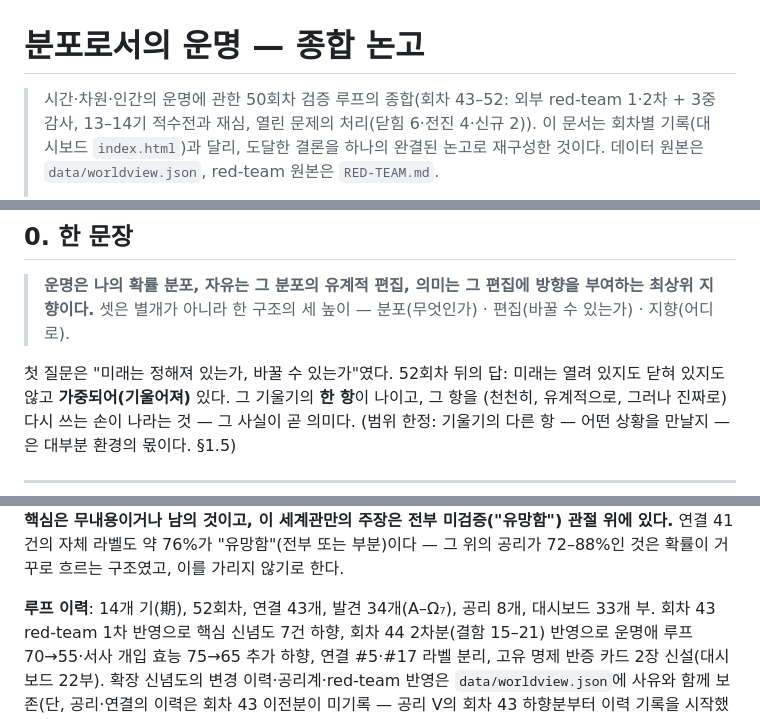
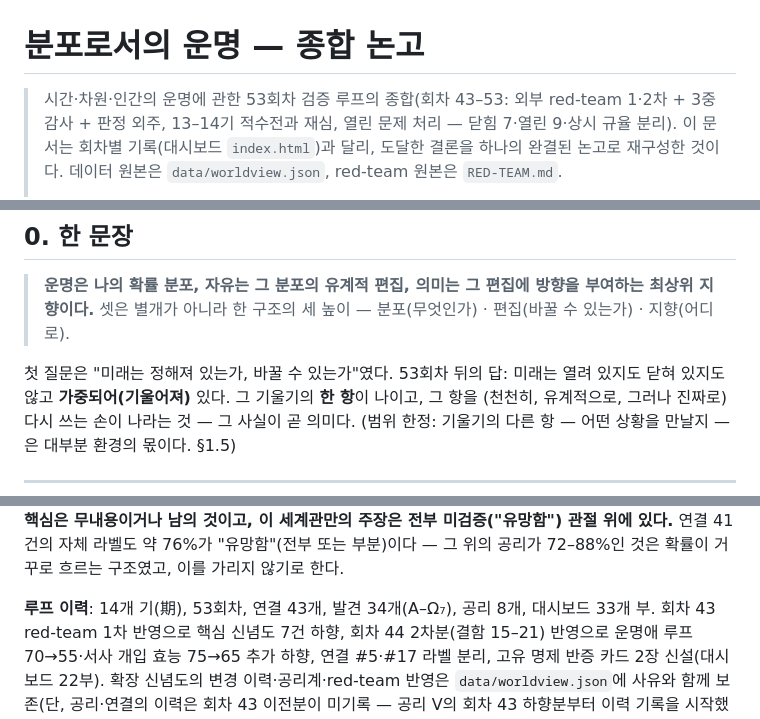
Before and after one commit to AppleT62/default-file-for-pm, a Markdown page: SYNTHESIS.md, 3 parts joined by grey strips. Drawn GitHub-style.

```diff
--- a/SYNTHESIS.md
+++ b/SYNTHESIS.md
@@ -1,6 +1,6 @@
 # 분포로서의 운명 — 종합 논고
 
-> 시간·차원·인간의 운명에 관한 50회차 검증 루프의 종합(회차 43–52: 외부 red-team 1·2차 + 3중 감사, 13–14기 적수전과 재심, 열린 문제의 처리(닫힘 6·전진 4·신규 2)).
+> 시간·차원·인간의 운명에 관한 53회차 검증 루프의 종합(회차 43–53: 외부 red-team 1·2차 + 3중 감사 + 판정 외주, 13–14기 적수전과 재심, 열린 문제 처리 — 닫힘 7·열린 9·상시 규율 분리).
 > 이 문서는 회차별 기록(대시보드 `index.html`)과 달리, 도달한 결론을 하나의
 > 완결된 논고로 재구성한 것이다. 데이터 원본은 `data/worldview.json`, red-team 원본은 `RED-TEAM.md`.
 >
@@ -19,7 +19,7 @@
 > **운명은 나의 확률 분포, 자유는 그 분포의 유계적 편집, 의미는 그 편집에 방향을 부여하는 최상위 지향이다.**
 > 셋은 별개가 아니라 한 구조의 세 높이 — 분포(무엇인가) · 편집(바꿀 수 있는가) · 지향(어디로).
 
-첫 질문은 "미래는 정해져 있는가, 바꿀 수 있는가"였다. 52회차 뒤의 답:
+첫 질문은 "미래는 정해져 있는가, 바꿀 수 있는가"였다. 53회차 뒤의 답:
 미래는 열려 있지도 닫혀 있지도 않고 **가중되어(기울어져)** 있다. 그 기울기의 **한 항**이
 나이고, 그 항을 (천천히, 유계적으로, 그러나 진짜로) 다시 쓰는 손이 나라는 것 — 그 사실이
 곧 의미다. (범위 한정: 기울기의 다른 항 — 어떤 상황을 만날지 — 은 대부분 환경의 몫이다. §1.5)
@@ -352,7 +352,7 @@ red-team은 또한 콕스 정리 과장(양자확률이 오히려 콜모고로
 전부 미검증("유망함") 관절 위에 있다.** 연결 41건의 자체 라벨도 약 76%가 "유망함"(전부 또는 부분)이다 —
 그 위의 공리가 72–88%인 것은 확률이 거꾸로 흐르는 구조였고, 이를 가리지 않기로 한다.
 
-**루프 이력**: 14개 기(期), 52회차, 연결 43개, 발견 34개(A–Ω₇), 공리 8개, 대시보드 33개 부.
+**루프 이력**: 14개 기(期), 53회차, 연결 43개, 발견 34개(A–Ω₇), 공리 8개, 대시보드 33개 부.
 회차 43 red-team 1차 반영으로 핵심 신념도 7건 하향, 회차 44 2차분(결함 15–21) 반영으로
 운명애 루프 70→55·서사 개입 효능 75→65 추가 하향, 연결 #5·#17 라벨 분리, 고유 명제
 반증 카드 2장 신설(대시보드 22부). 확장 신념도의 변경 이력·공리계·red-team
```
Also changed, not shown: other parts of SYNTHESIS.md (+1 -1 lines), README.md (+1 -1 lines).
